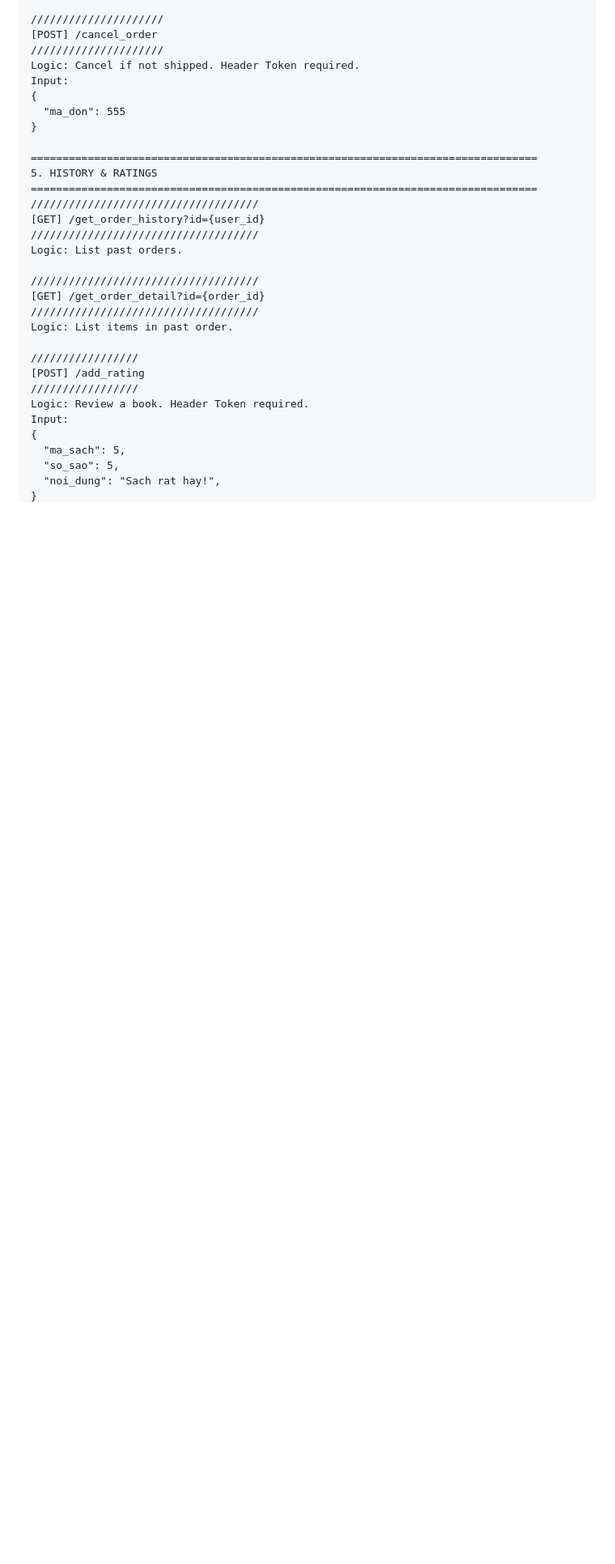
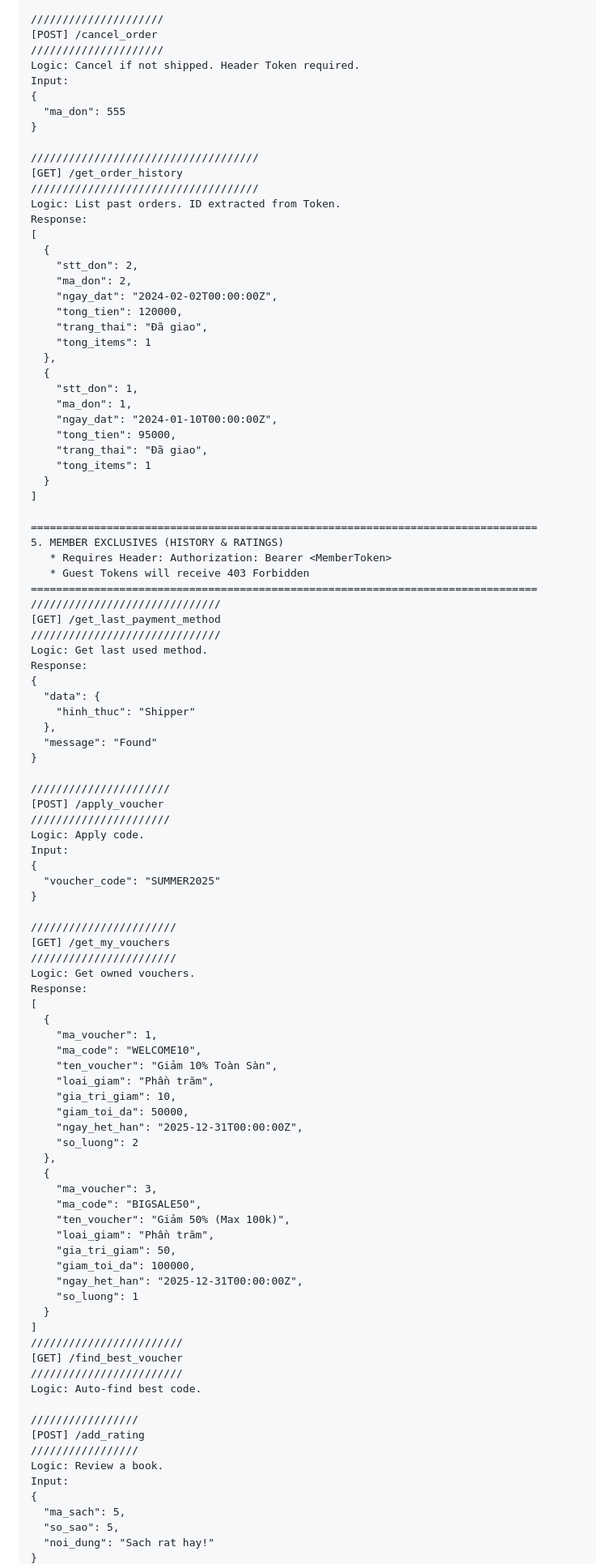
Before and after one commit to xdeadstokex/DB_book_store, a Markdown page: README.md, the part around one of its changes. Shown at 81% size. Drawn GitHub-style; blank space fills up the shorter version.

```diff
--- a/README.md
+++ b/README.md
@@ -430,26 +408,95 @@ Input:
   "ma_don": 555
 }
 
+////////////////////////////////////
+[GET] /get_order_history
+////////////////////////////////////
+Logic: List past orders. ID extracted from Token.
+Response:
+[
+  {
+    "stt_don": 2,
+    "ma_don": 2,
+    "ngay_dat": "2024-02-02T00:00:00Z",
+    "tong_tien": 120000,
+    "trang_thai": "Đã giao",
+    "tong_items": 1
+  },
+  {
+    "stt_don": 1,
+    "ma_don": 1,
+    "ngay_dat": "2024-01-10T00:00:00Z",
+    "tong_tien": 95000,
+    "trang_thai": "Đã giao",
+    "tong_items": 1
+  }
+]
+
 ================================================================================
-5. HISTORY & RATINGS
+5. MEMBER EXCLUSIVES (HISTORY & RATINGS)
+   * Requires Header: Authorization: Bearer <MemberToken>
+   * Guest Tokens will receive 403 Forbidden
 ================================================================================
-////////////////////////////////////
-[GET] /get_order_history?id={user_id}
-////////////////////////////////////
-Logic: List past orders.
+//////////////////////////////
+[GET] /get_last_payment_method
+//////////////////////////////
+Logic: Get last used method.
+Response:
+{
+  "data": {
+    "hinh_thuc": "Shipper"
+  },
+  "message": "Found"
+}
 
-////////////////////////////////////
-[GET] /get_order_detail?id={order_id}
-////////////////////////////////////
-Logic: List items in past order.
+//////////////////////
+[POST] /apply_voucher
+//////////////////////
+Logic: Apply code.
+Input:
+{
+  "voucher_code": "SUMMER2025"
+}
+
+///////////////////////
+[GET] /get_my_vouchers
+///////////////////////
+Logic: Get owned vouchers.
+Response:
+[
+  {
+    "ma_voucher": 1,
+    "ma_code": "WELCOME10",
+    "ten_voucher": "Giảm 10% Toàn Sàn",
+    "loai_giam": "Phần trăm",
+    "gia_tri_giam": 10,
+    "giam_toi_da": 50000,
+    "ngay_het_han": "2025-12-31T00:00:00Z",
+    "so_luong": 2
+  },
+  {
+    "ma_voucher": 3,
+    "ma_code": "BIGSALE50",
+    "ten_voucher": "Giảm 50% (Max 100k)",
+    "loai_giam": "Phần trăm",
+    "gia_tri_giam": 50,
+    "giam_toi_da": 100000,
+    "ngay_het_han": "2025-12-31T00:00:00Z",
+    "so_luong": 1
+  }
+]
+////////////////////////
+[GET] /find_best_voucher
+////////////////////////
+Logic: Auto-find best code.
 
 /////////////////
 [POST] /add_rating
 /////////////////
-Logic: Review a book. Header Token required.
+Logic: Review a book.
 Input:
 {
   "ma_sach": 5,
   "so_sao": 5,
-  "noi_dung": "Sach rat hay!",
+  "noi_dung": "Sach rat hay!"
 }
```
Also changed, not shown: other parts of README.md (+78 -63 lines).
